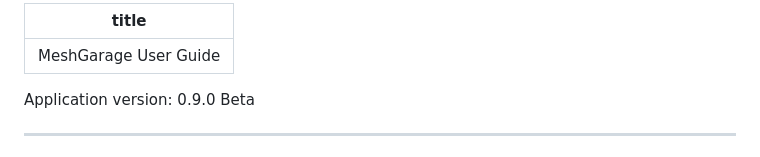
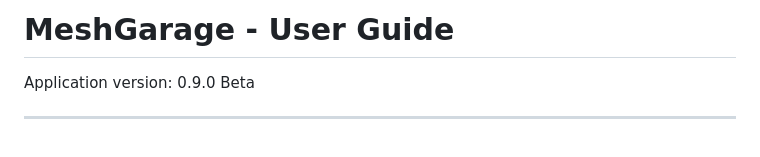
Before and after one commit to SRJ-v2/MeshGarage, a Markdown page: docs/USER_GUIDE_EN.md, the part around the change. GitHub-like rendering.

Commit message:
Update title format in user guide

```diff
--- a/docs/USER_GUIDE_EN.md
+++ b/docs/USER_GUIDE_EN.md
@@ -1,6 +1,4 @@
----
-title: MeshGarage User Guide
----
+# MeshGarage - User Guide
 
 Application version: 0.9.0 Beta
 
```
